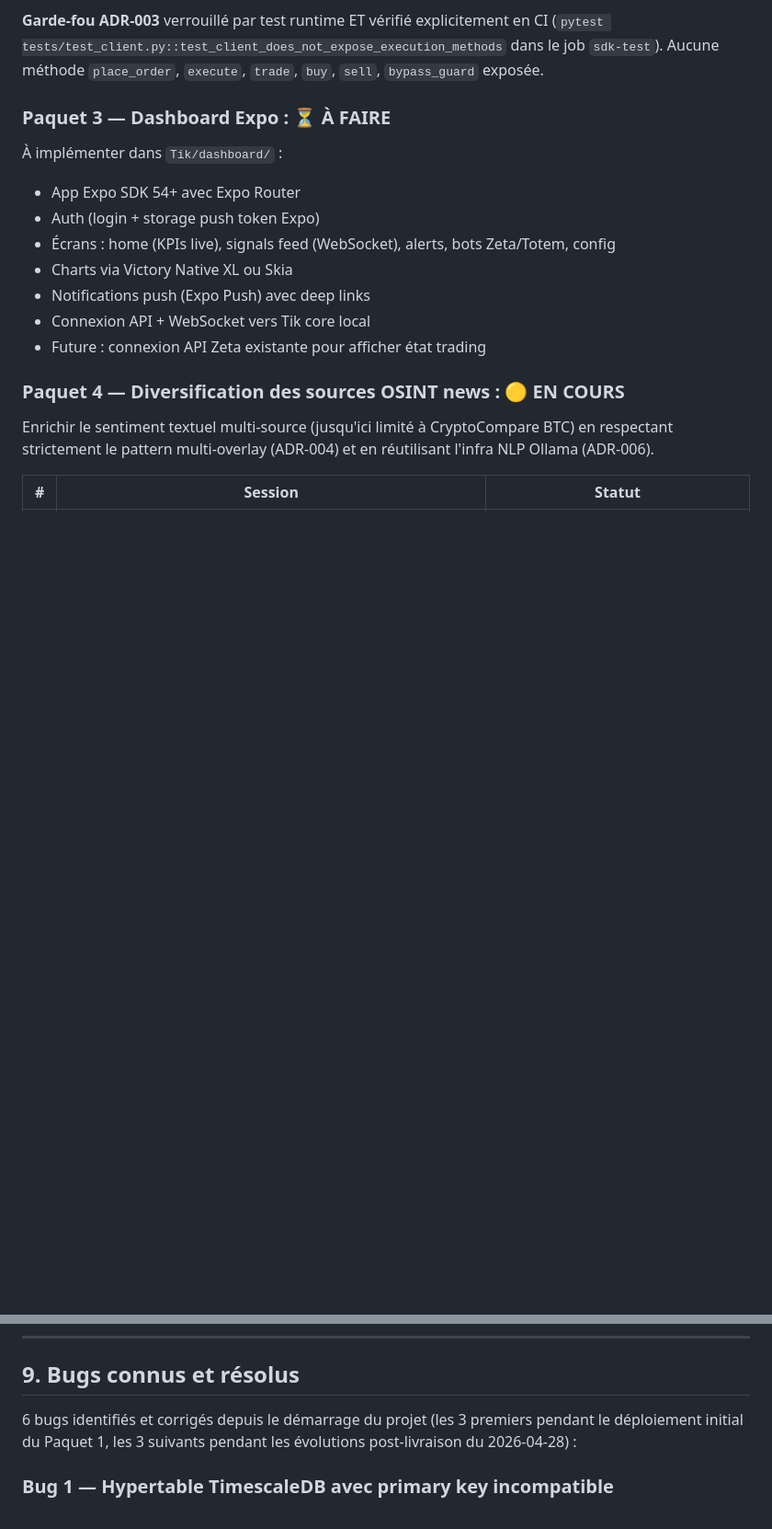
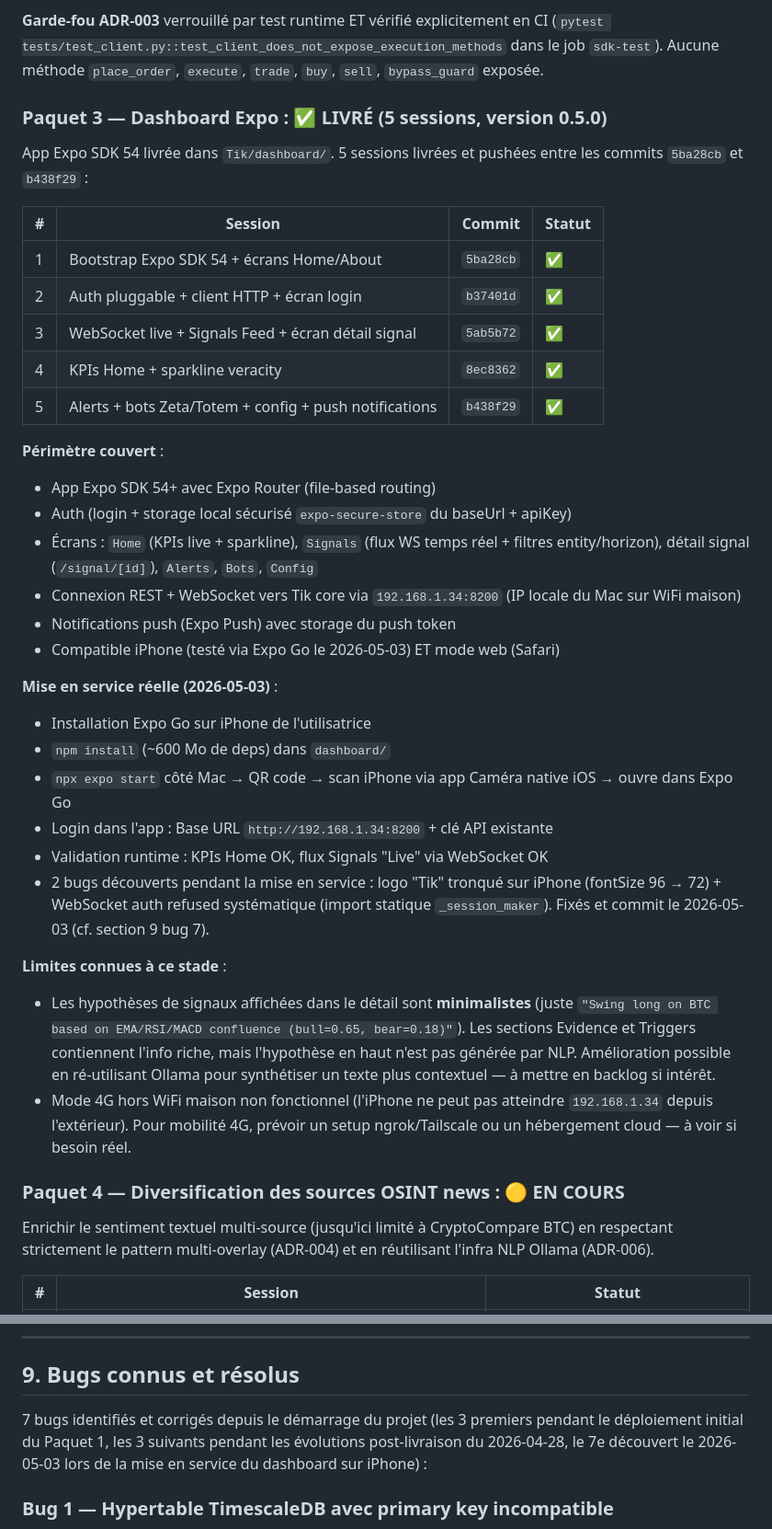
Before and after one commit to escltheo-eng/Tik, a Markdown page: CLAUDE.md, 2 parts joined by grey strips. Shown at 92% size. Rendered like a GitHub page; blank space fills up the shorter version.

```diff
--- a/CLAUDE.md
+++ b/CLAUDE.md
@@ -369,16 +369,37 @@ Implémenté dans `Tik/sdk/`. Découpage final en 5 sessions :
 
 **Garde-fou ADR-003** verrouillé par test runtime ET vérifié explicitement en CI (`pytest tests/test_client.py::test_client_does_not_expose_execution_methods` dans le job `sdk-test`). Aucune méthode `place_order`, `execute`, `trade`, `buy`, `sell`, `bypass_guard` exposée.
 
-### Paquet 3 — Dashboard Expo : ⏳ À FAIRE
+### Paquet 3 — Dashboard Expo : ✅ LIVRÉ (5 sessions, version 0.5.0)
 
-À implémenter dans `Tik/dashboard/` :
-- App Expo SDK 54+ avec Expo Router
-- Auth (login + storage push token Expo)
-- Écrans : home (KPIs live), signals feed (WebSocket), alerts, bots Zeta/Totem, config
-- Charts via Victory Native XL ou Skia
-- Notifications push (Expo Push) avec deep links
-- Connexion API + WebSocket vers Tik core local
-- Future : connexion API Zeta existante pour afficher état trading
+App Expo SDK 54 livrée dans `Tik/dashboard/`. 5 sessions livrées et pushées entre les commits `5ba28cb` et `b438f29` :
+
+| # | Session | Commit | Statut |
+|---|---|---|---|
+| 1 | Bootstrap Expo SDK 54 + écrans Home/About | `5ba28cb` | ✅ |
+| 2 | Auth pluggable + client HTTP + écran login | `b37401d` | ✅ |
+| 3 | WebSocket live + Signals Feed + écran détail signal | `5ab5b72` | ✅ |
+| 4 | KPIs Home + sparkline veracity | `8ec8362` | ✅ |
+| 5 | Alerts + bots Zeta/Totem + config + push notifications | `b438f29` | ✅ |
+
+**Périmètre couvert** :
+- App Expo SDK 54+ avec Expo Router (file-based routing)
+- Auth (login + storage local sécurisé `expo-secure-store` du baseUrl + apiKey)
+- Écrans : `Home` (KPIs live + sparkline), `Signals` (flux WS temps réel + filtres entity/horizon), détail signal (`/signal/[id]`), `Alerts`, `Bots`, `Config`
+- Connexion REST + WebSocket vers Tik core via `192.168.1.34:8200` (IP locale du Mac sur WiFi maison)
+- Notifications push (Expo Push) avec storage du push token
+- Compatible iPhone (testé via Expo Go le 2026-05-03) ET mode web (Safari)
+
+**Mise en service réelle (2026-05-03)** :
+- Installation Expo Go sur iPhone de l'utilisatrice
+- `npm install` (~600 Mo de deps) dans `dashboard/`
+- `npx expo start` côté Mac → QR code → scan iPhone via app Caméra native iOS → ouvre dans Expo Go
+- Login dans l'app : Base URL `http://192.168.1.34:8200` + clé API existante
+- Validation runtime : KPIs Home OK, flux Signals "Live" via WebSocket OK
+- 2 bugs découverts pendant la mise en service : logo "Tik" tronqué sur iPhone (fontSize 96 → 72) + WebSocket auth refused systématique (import statique `_session_maker`). Fixés et commit le 2026-05-03 (cf. section 9 bug 7).
+
+**Limites connues à ce stade** :
+- Les hypothèses de signaux affichées dans le détail sont **minimalistes** (juste `"Swing long on BTC based on EMA/RSI/MACD confluence (bull=0.65, bear=0.18)"`). Les sections Evidence et Triggers contiennent l'info riche, mais l'hypothèse en haut n'est pas générée par NLP. Amélioration possible en ré-utilisant Ollama pour synthétiser un texte plus contextuel — à mettre en backlog si intérêt.
+- Mode 4G hors WiFi maison non fonctionnel (l'iPhone ne peut pas atteindre `192.168.1.34` depuis l'extérieur). Pour mobilité 4G, prévoir un setup ngrok/Tailscale ou un hébergement cloud — à voir si besoin réel.
 
 ### Paquet 4 — Diversification des sources OSINT news : 🟡 EN COURS
 
@@ -539,7 +560,7 @@ Enrichir le sentiment textuel multi-source (jusqu'ici limité à CryptoCompare B
 
 ## 9. Bugs connus et résolus
 
-6 bugs identifiés et corrigés depuis le démarrage du projet (les 3 premiers pendant le déploiement initial du Paquet 1, les 3 suivants pendant les évolutions post-livraison du 2026-04-28) :
+7 bugs identifiés et corrigés depuis le démarrage du projet (les 3 premiers pendant le déploiement initial du Paquet 1, les 3 suivants pendant les évolutions post-livraison du 2026-04-28, le 7e découvert le 2026-05-03 lors de la mise en service du dashboard sur iPhone) :
 
 ### Bug 1 — Hypertable TimescaleDB avec primary key incompatible
 
```
Also changed, not shown: other parts of CLAUDE.md (+27 -8 lines).
